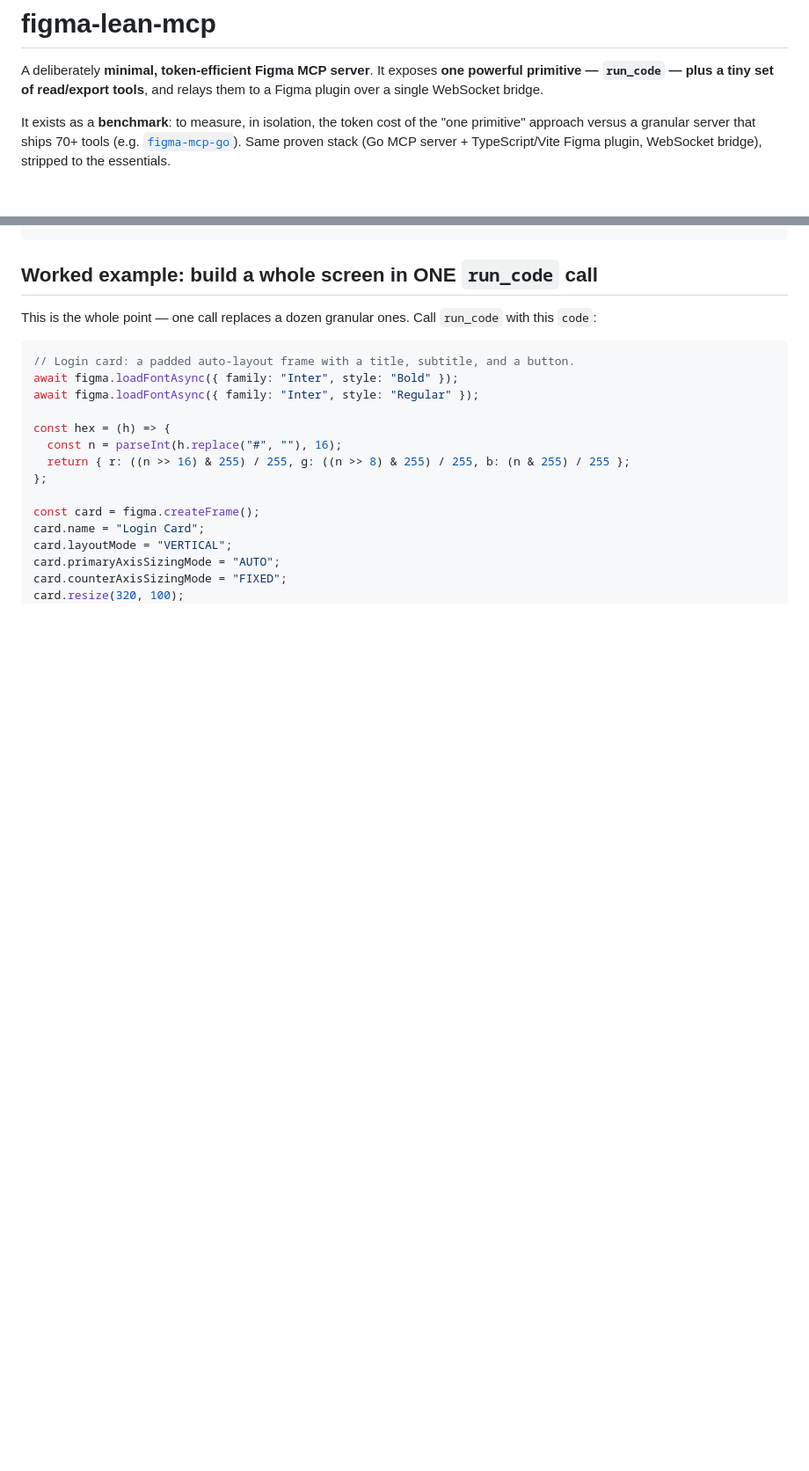
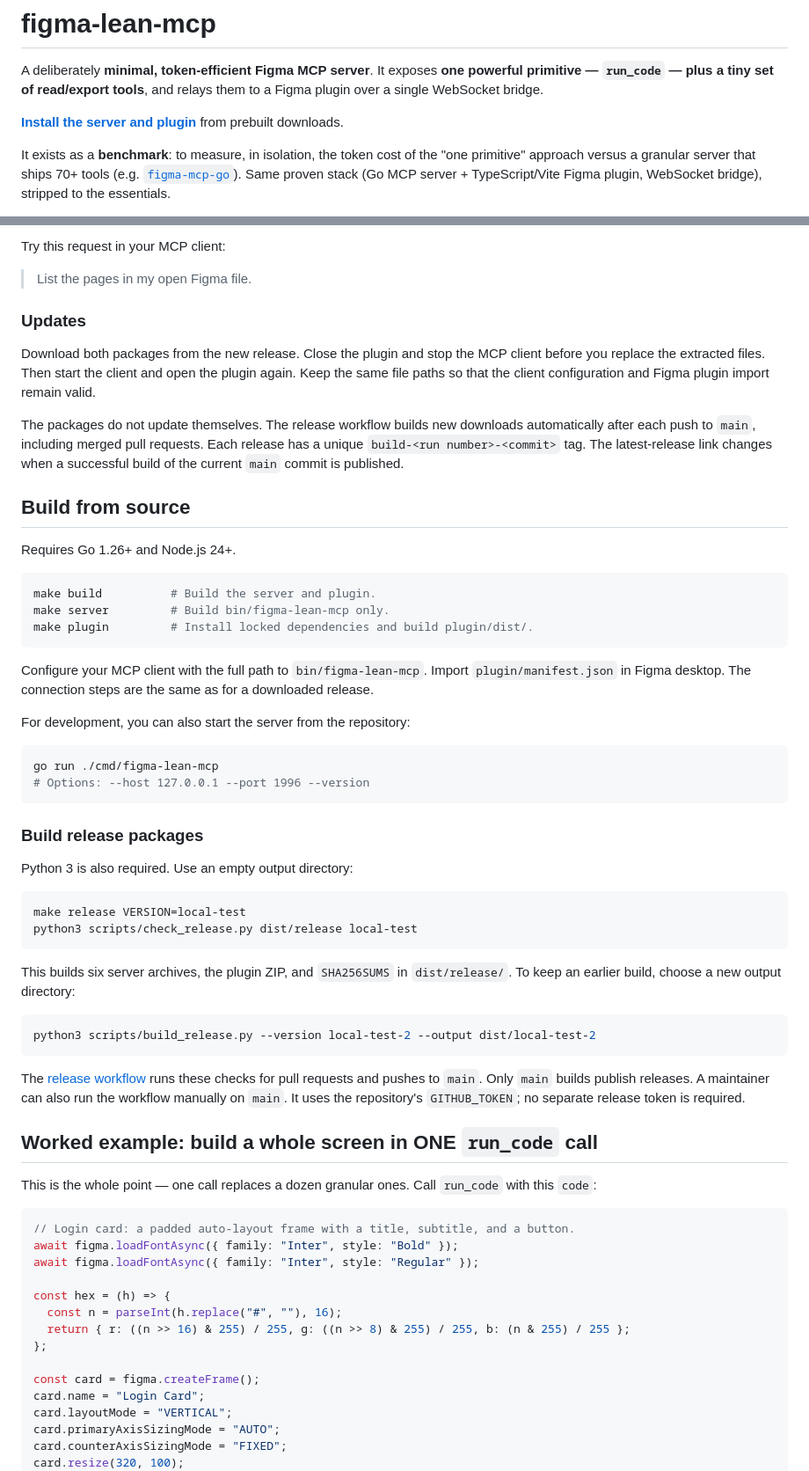
Before and after one commit to senorMk/figma-lean-mcp, a Markdown page: README.md, 2 parts joined by grey strips. Shown at 88% size. GitHub-like rendering; blank space fills up the shorter version.

````diff
--- a/README.md
+++ b/README.md
@@ -3,6 +3,8 @@
 A deliberately **minimal, token-efficient Figma MCP server**. It exposes **one
 powerful primitive — `run_code` — plus a tiny set of read/export tools**, and
 relays them to a Figma plugin over a single WebSocket bridge.
+
+**[Install the server and plugin](#installation)** from prebuilt downloads.
 
 It exists as a **benchmark**: to measure, in isolation, the token cost of the
 "one primitive" approach versus a granular server that ships 70+ tools (e.g.
@@ -133,4 +158,61 @@ Or run straight from source without pre-building:
+Try this request in your MCP client:
+
+> List the pages in my open Figma file.
+
+### Updates
+
+Download both packages from the new release. Close the plugin and stop the
+MCP client before you replace the extracted files. Then start the client
+and open the plugin again. Keep the same file paths so that the client
+configuration and Figma plugin import remain valid.
+
+The packages do not update themselves. The release workflow builds new
+downloads automatically after each push to `main`, including merged pull
+requests. Each release has a unique `build-<run number>-<commit>` tag.
+The latest-release link changes when a successful build of the current
+`main` commit is published.
+
+## Build from source
+
+Requires Go 1.26+ and Node.js 24+.
+
+```bash
+make build          # Build the server and plugin.
+make server         # Build bin/figma-lean-mcp only.
+make plugin         # Install locked dependencies and build plugin/dist/.
 ```
+
+Configure your MCP client with the full path to `bin/figma-lean-mcp`.
+Import `plugin/manifest.json` in Figma desktop. The connection steps are
+the same as for a downloaded release.
+
+For development, you can also start the server from the repository:
+
+```bash
+go run ./cmd/figma-lean-mcp
+# Options: --host 127.0.0.1 --port 1996 --version
+```
+
+### Build release packages
+
+Python 3 is also required. Use an empty output directory:
+
+```bash
+make release VERSION=local-test
+python3 scripts/check_release.py dist/release local-test
+```
+
+This builds six server archives, the plugin ZIP, and `SHA256SUMS` in
+`dist/release/`. To keep an earlier build, choose a new output directory:
+
+```bash
+python3 scripts/build_release.py --version local-test-2 --output dist/local-test-2
+```
+
+The [release workflow](.github/workflows/release.yml) runs these checks for
+pull requests and pushes to `main`. Only `main` builds publish releases.
+A maintainer can also run the workflow manually on `main`. It uses the
+repository's `GITHUB_TOKEN`; no separate release token is required.
 
 ## Worked example: build a whole screen in ONE `run_code` call
 
````
Also changed, not shown: other parts of README.md (+61 -38 lines).
